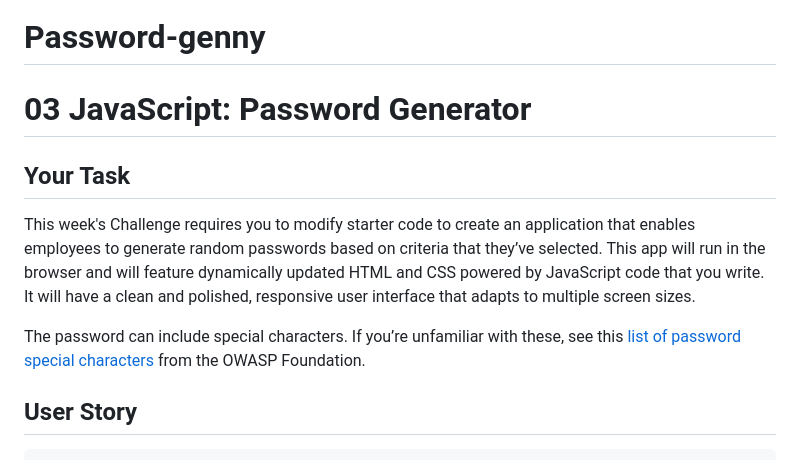
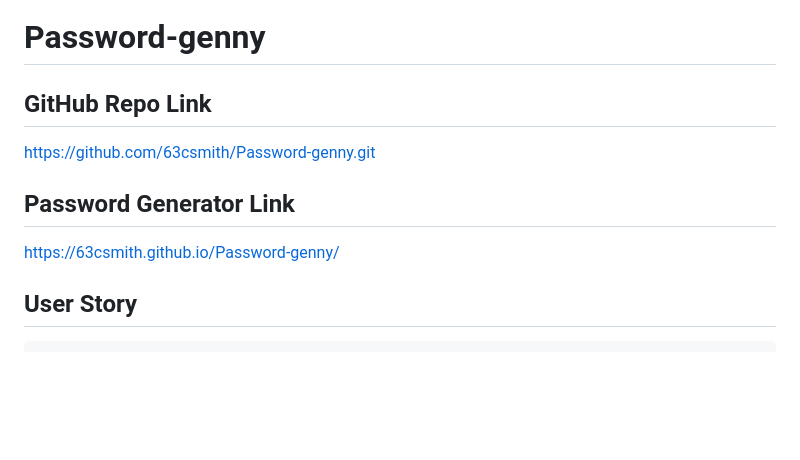
Before and after one commit to 63csmith/Password-genny, a Markdown page: README.md, the part around the change printed below. Drawn GitHub-style; blank space fills up the shorter version.

```diff
--- a/README.md
+++ b/README.md
@@ -1,12 +1,12 @@
 # Password-genny
 
-# 03 JavaScript: Password Generator
+## GitHub Repo Link
 
-## Your Task
+https://github.com/63csmith/Password-genny.git
 
-This week's Challenge requires you to modify starter code to create an application that enables employees to generate random passwords based on criteria that they’ve selected. This app will run in the browser and will feature dynamically updated HTML and CSS powered by JavaScript code that you write. It will have a clean and polished, responsive user interface that adapts to multiple screen sizes.
+## Password Generator Link
 
-The password can include special characters. If you’re unfamiliar with these, see this [list of password special characters](https://www.owasp.org/index.php/Password_special_characters) from the OWASP Foundation.
+https://63csmith.github.io/Password-genny/
 
 ## User Story
 
```
Also changed, not shown: other parts of README.md (+2 -64 lines), assets/Screenshot 2022-06-15 220131.png (added).
